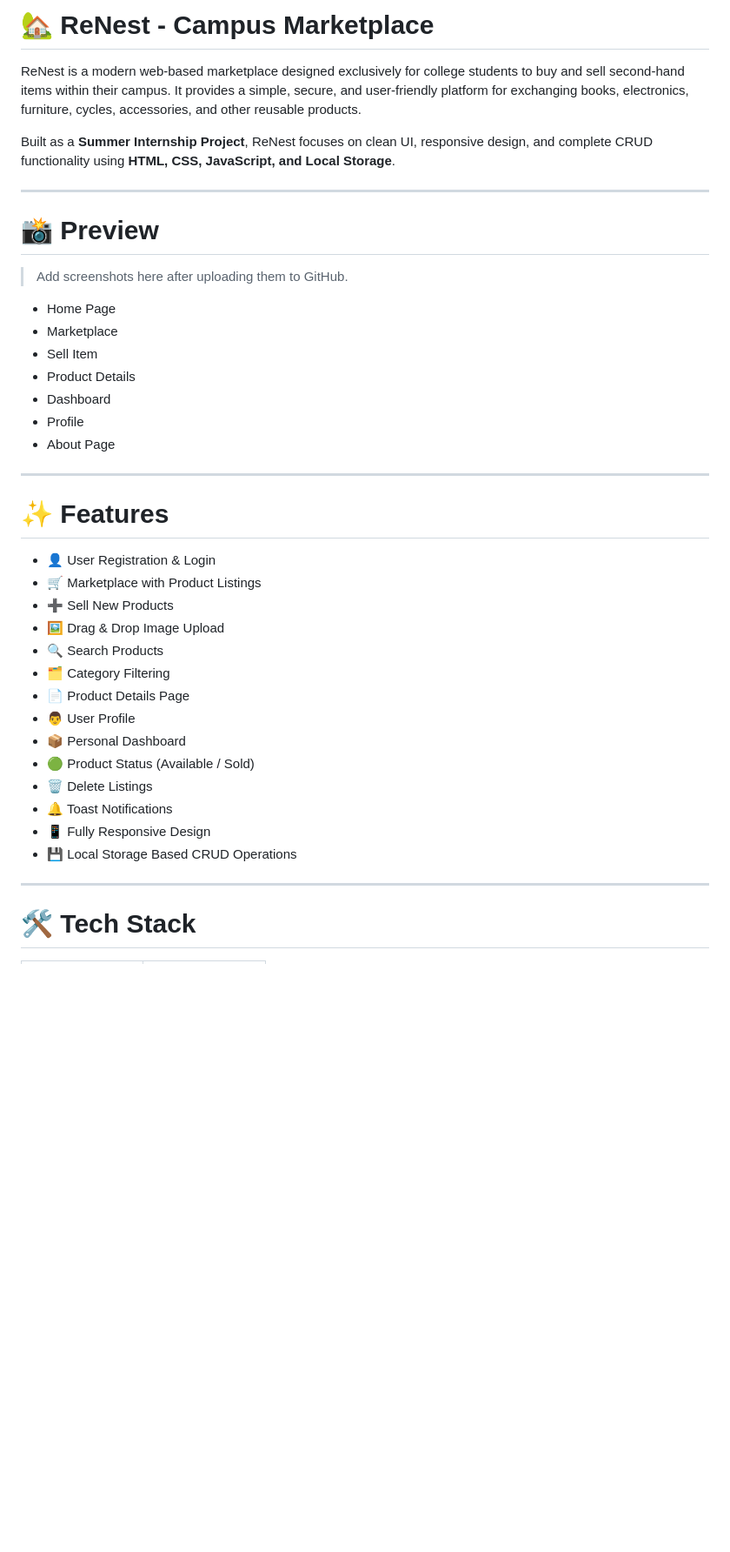
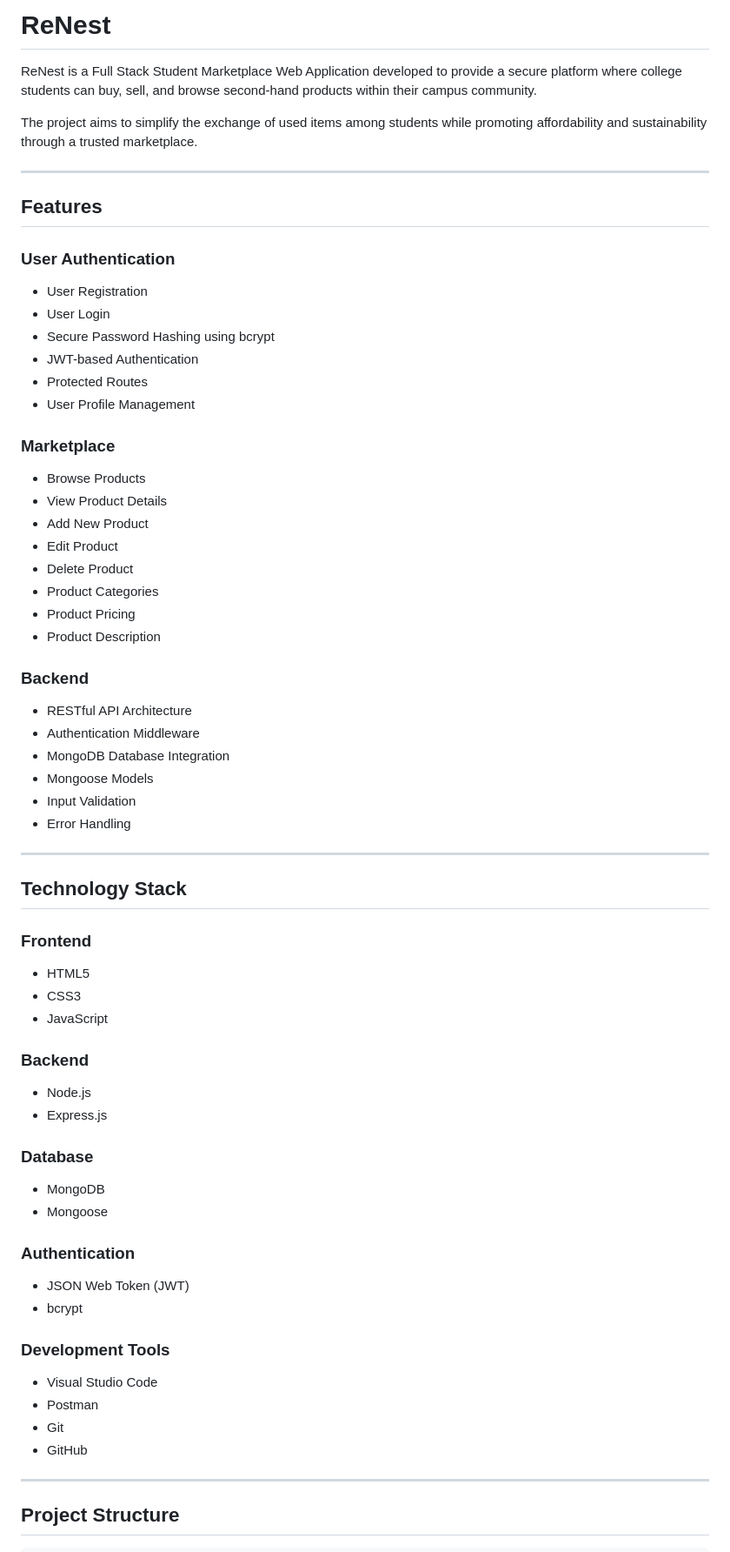
Before and after one commit to Utkarsh0k/ReNest, a Markdown page: README.md, the part around one of its changes. Shown at 87% size. Rendered like a GitHub page; blank space fills up the shorter version.

Commit message:
Revise README for Full Stack Marketplace Project
Updated README to reflect full stack development and added backend details.

```diff
--- a/README.md
+++ b/README.md
@@ -1,43 +1,67 @@
-# 🏡 ReNest - Campus Marketplace
+# ReNest
 
-ReNest is a modern web-based marketplace designed exclusively for college students to buy and sell second-hand items within their campus. It provides a simple, secure, and user-friendly platform for exchanging books, electronics, furniture, cycles, accessories, and other reusable products.
+ReNest is a Full Stack Student Marketplace Web Application developed to provide a secure platform where college students can buy, sell, and browse second-hand products within their campus community.
 
-Built as a **Summer Internship Project**, ReNest focuses on clean UI, responsive design, and complete CRUD functionality using **HTML, CSS, JavaScript, and Local Storage**.
+The project aims to simplify the exchange of used items among students while promoting affordability and sustainability through a trusted marketplace.
 
 ---
 
-# 📸 Preview
+## Features
 
-> Add screenshots here after uploading them to GitHub.
+### User Authentication
+- User Registration
+- User Login
+- Secure Password Hashing using bcrypt
+- JWT-based Authentication
+- Protected Routes
+- User Profile Management
 
-* Home Page
-* Marketplace
-* Sell Item
-* Product Details
-* Dashboard
-* Profile
-* About Page
+### Marketplace
+- Browse Products
+- View Product Details
+- Add New Product
+- Edit Product
+- Delete Product
+- Product Categories
+- Product Pricing
+- Product Description
+
+### Backend
+- RESTful API Architecture
+- Authentication Middleware
+- MongoDB Database Integration
+- Mongoose Models
+- Input Validation
+- Error Handling
 
 ---
 
-# ✨ Features
+## Technology Stack
 
-* 👤 User Registration & Login
-* 🛒 Marketplace with Product Listings
-* ➕ Sell New Products
-* 🖼 Drag & Drop Image Upload
-* 🔍 Search Products
-* 🗂 Category Filtering
-* 📄 Product Details Page
-* 👨 User Profile
-* 📦 Personal Dashboard
-* 🟢 Product Status (Available / Sold)
-* 🗑 Delete Listings
-* 🔔 Toast Notifications
-* 📱 Fully Responsive Design
-* 💾 Local Storage Based CRUD Operations
+### Frontend
+- HTML5
+- CSS3
+- JavaScript
+
+### Backend
+- Node.js
+- Express.js
+
+### Database
+- MongoDB
+- Mongoose
+
+### Authentication
+- JSON Web Token (JWT)
+- bcrypt
+
+### Development Tools
+- Visual Studio Code
+- Postman
+- Git
+- GitHub
 
 ---
 
-# 🛠 Tech Stack
+## Project Structure
 
```
Also changed, not shown: other parts of README.md (+94 -163 lines).
